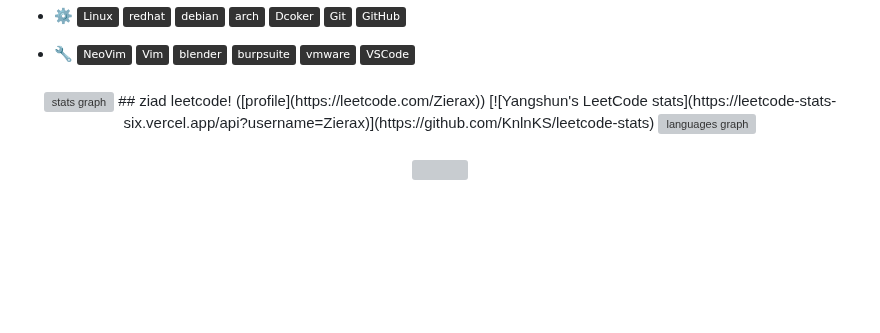
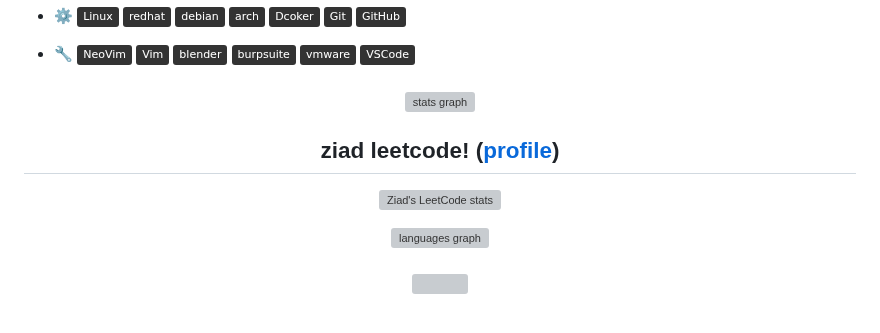
Before and after one commit to Zierax/Zierax, a Markdown page: README.md, the part around the change. GitHub-like rendering; badges without logos; blank space fills up the shorter version; grey boxes are pictures that could not be loaded.

```diff
--- a/README.md
+++ b/README.md
@@ -57,8 +57,10 @@
 
 <div align="center">
   <img src="https://github-readme-stats.vercel.app/api?username=Zierax&hide_title=false&hide_rank=false&show_icons=true&include_all_commits=true&count_private=true&disable_animations=false&theme=dracula&locale=en&hide_border=false" height="150" alt="stats graph"  />
+
 ## ziad leetcode! ([profile](https://leetcode.com/Zierax))
-[![Yangshun's LeetCode stats](https://leetcode-stats-six.vercel.app/api?username=Zierax)](https://github.com/KnlnKS/leetcode-stats)
+[![Ziad's LeetCode stats](https://leetcode-stats-six.vercel.app/api?username=Zierax)](https://github.com/KnlnKS/leetcode-stats)
+
   <img src="https://github-readme-stats.vercel.app/api/top-langs?username=Zierax&locale=en&hide_title=false&layout=compact&card_width=320&langs_count=5&theme=dracula&hide_border=false" height="150" alt="languages graph"  />
 </div>
 
```
